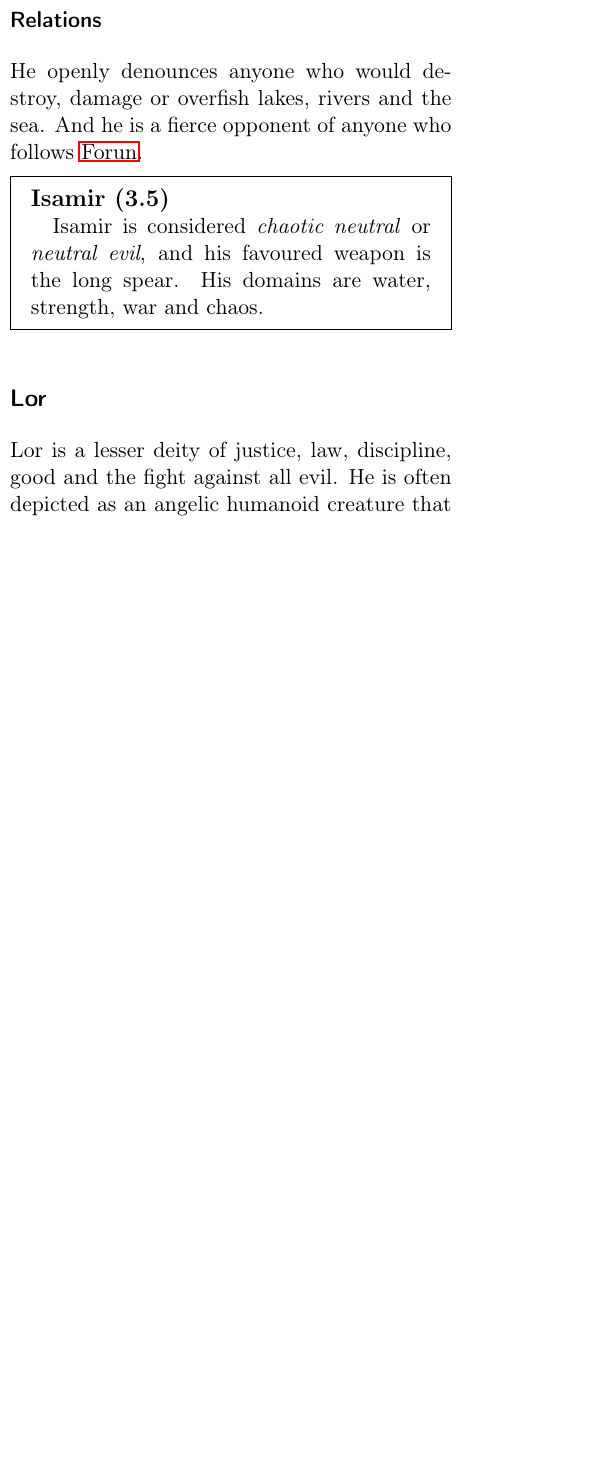
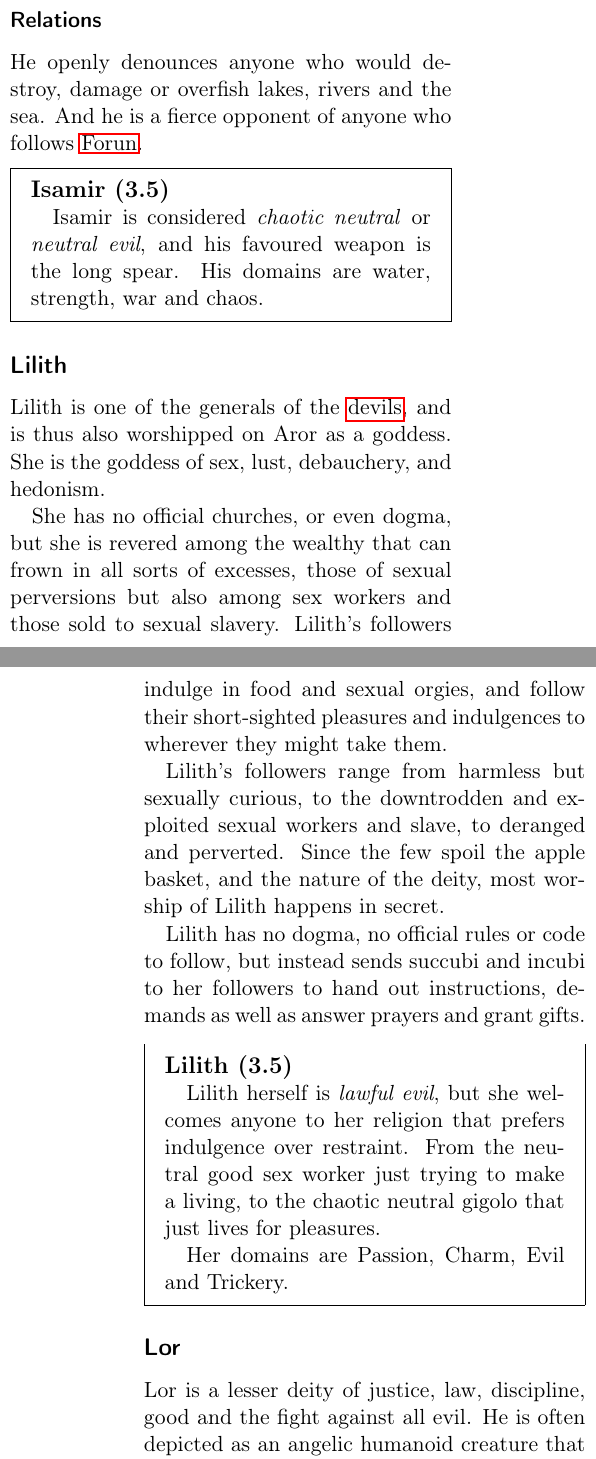
Before and after one commit to n0la/wayfaerersguide-everblack, a LaTeX thesis (wayfaerersguide-everblack.tex, which reads chapters/deities/lilith.tex): part of one column of page 89 of 132 before the commit and two parts of the columns of pages 89 and 90 of 132 after it, the two joined at a grey line, cut so that both start at the same text, the shorter picture padded with empty space. Compiled offline with pdfLaTeX.

Commit message:
add lilith as a deity

```diff
--- /dev/null
+++ b/chapters/deities/lilith.tex
@@ -0,0 +1,30 @@
+\subsection{Lilith}
+\label{sec:Lilith}
+
+Lilith is one of the generals of the \hyperref[sec:Devils]{devils}, and is
+thus also worshipped on Aror as a goddess. She is the goddess of sex, lust,
+debauchery, and hedonism.
+
+She has no official churches, or even dogma, but she is revered among the
+wealthy that can frown in all sorts of excesses, those of sexual perversions
+but also among sex workers and those sold to sexual slavery. Lilith's followers
+indulge in food and sexual orgies, and follow their short-sighted pleasures
+and indulgences to wherever they might take them.
+
+Lilith's followers range from harmless but sexually curious, to the downtrodden
+and exploited sexual workers and slave, to deranged and perverted. Since the
+few spoil the apple basket, and the nature of the deity, most worship of Lilith
+happens in secret.
+
+Lilith has no dogma, no official rules or code to follow, but instead sends
+succubi and incubi to her followers to hand out instructions, demands as well
+as answer prayers and grant gifts.
+
+\begin{35e}{Lilith}
+  Lilith herself is \emph{lawful evil}, but she welcomes anyone to her religion
+  that prefers indulgence over restraint. From the neutral good sex worker just
+  trying to make a living, to the chaotic neutral gigolo that just lives for
+  pleasures.
+
+  Her domains are Passion, Charm, Evil and Trickery.
+\end{35e}
```
Also changed, not shown: chapters/deities.tex (+2 -0 lines), 1 other file.
